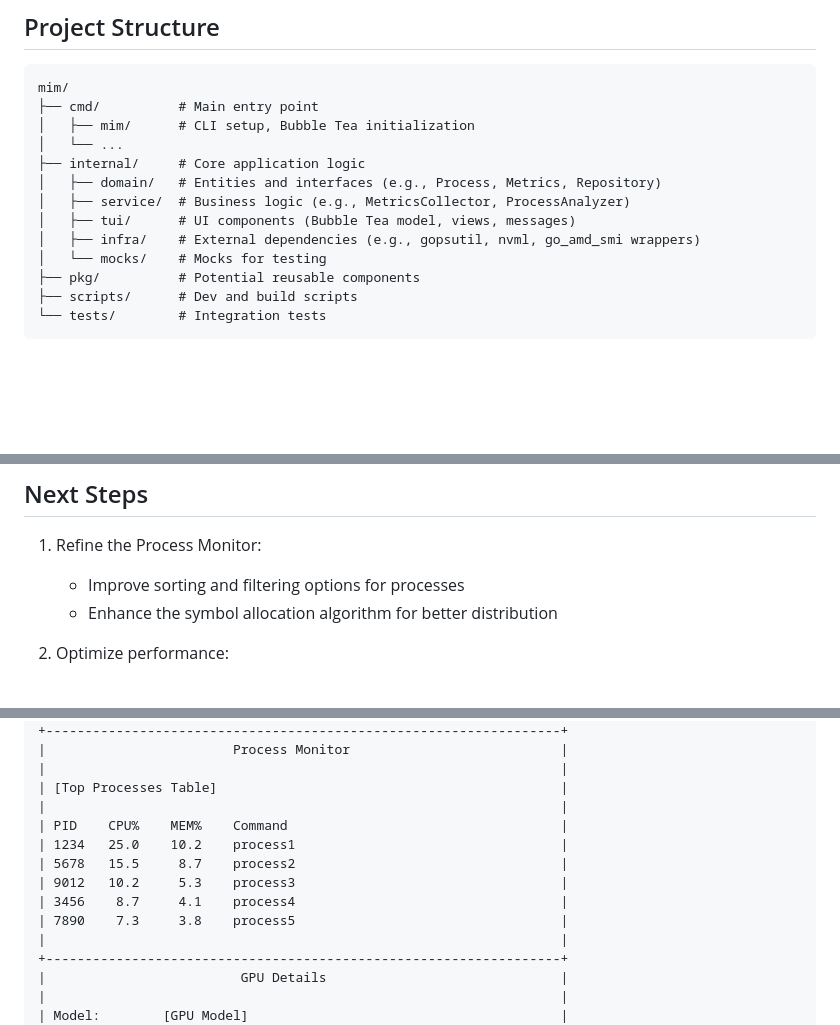
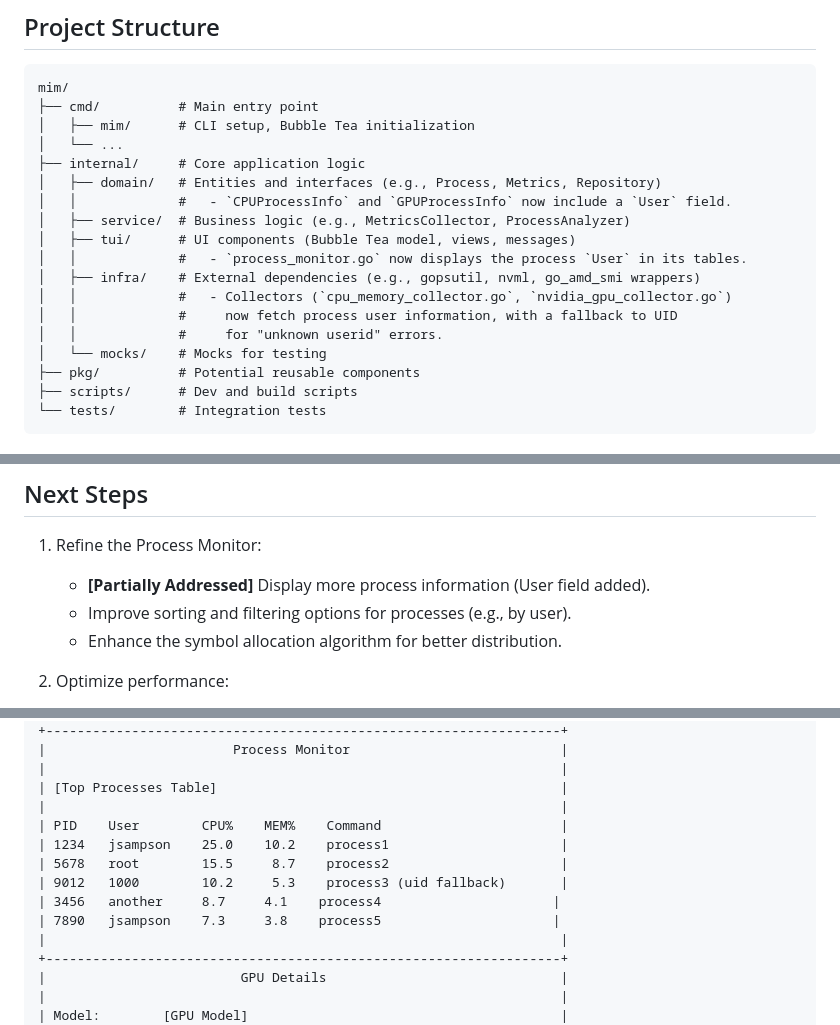
Before and after one commit to jonsampson/mim, a Markdown page: ARCHITECTURE.md, 3 parts joined by grey strips. Drawn GitHub-style; blank space fills up the shorter version.

```diff
--- a/ARCHITECTURE.md
+++ b/ARCHITECTURE.md
@@ -36,9 +36,14 @@ mim/
 │   └── ...
 ├── internal/     # Core application logic
 │   ├── domain/   # Entities and interfaces (e.g., Process, Metrics, Repository)
+│   │             #   - `CPUProcessInfo` and `GPUProcessInfo` now include a `User` field.
 │   ├── service/  # Business logic (e.g., MetricsCollector, ProcessAnalyzer)
 │   ├── tui/      # UI components (Bubble Tea model, views, messages)
+│   │             #   - `process_monitor.go` now displays the process `User` in its tables.
 │   ├── infra/    # External dependencies (e.g., gopsutil, nvml, go_amd_smi wrappers)
+│   │             #   - Collectors (`cpu_memory_collector.go`, `nvidia_gpu_collector.go`)
+│   │             #     now fetch process user information, with a fallback to UID
+│   │             #     for "unknown userid" errors.
 │   └── mocks/    # Mocks for testing
 ├── pkg/          # Potential reusable components
 ├── scripts/      # Dev and build scripts
@@ -85,8 +90,9 @@ TODO: Revisit AMD GPU metrics collection implementation using `goamdsmi` or alte
 ## Next Steps
 
 1. Refine the Process Monitor:
-   - Improve sorting and filtering options for processes
-   - Enhance the symbol allocation algorithm for better distribution
+   - **[Partially Addressed]** Display more process information (User field added).
+   - Improve sorting and filtering options for processes (e.g., by user).
+   - Enhance the symbol allocation algorithm for better distribution.
 
 2. Optimize performance:
    - Implement more efficient data update mechanisms
@@ -135,12 +141,12 @@ Here's the proposed layout for the initial static UI:
 |                                                                  |
 | [Top Processes Table]                                            |
 |                                                                  |
-| PID    CPU%    MEM%    Command                                   |
-| 1234   25.0    10.2    process1                                  |
-| 5678   15.5     8.7    process2                                  |
-| 9012   10.2     5.3    process3                                  |
-| 3456    8.7     4.1    process4                                  |
-| 7890    7.3     3.8    process5                                  |
+| PID    User        CPU%    MEM%    Command                       |
+| 1234   jsampson    25.0    10.2    process1                      |
+| 5678   root        15.5     8.7    process2                      |
+| 9012   1000        10.2     5.3    process3 (uid fallback)       |
+| 3456   another     8.7     4.1    process4                      |
+| 7890   jsampson    7.3     3.8    process5                      |
 |                                                                  |
 +------------------------------------------------------------------+
 |                         GPU Details                              |
```
Also changed, not shown: README.md (added, +98 -0 lines).
